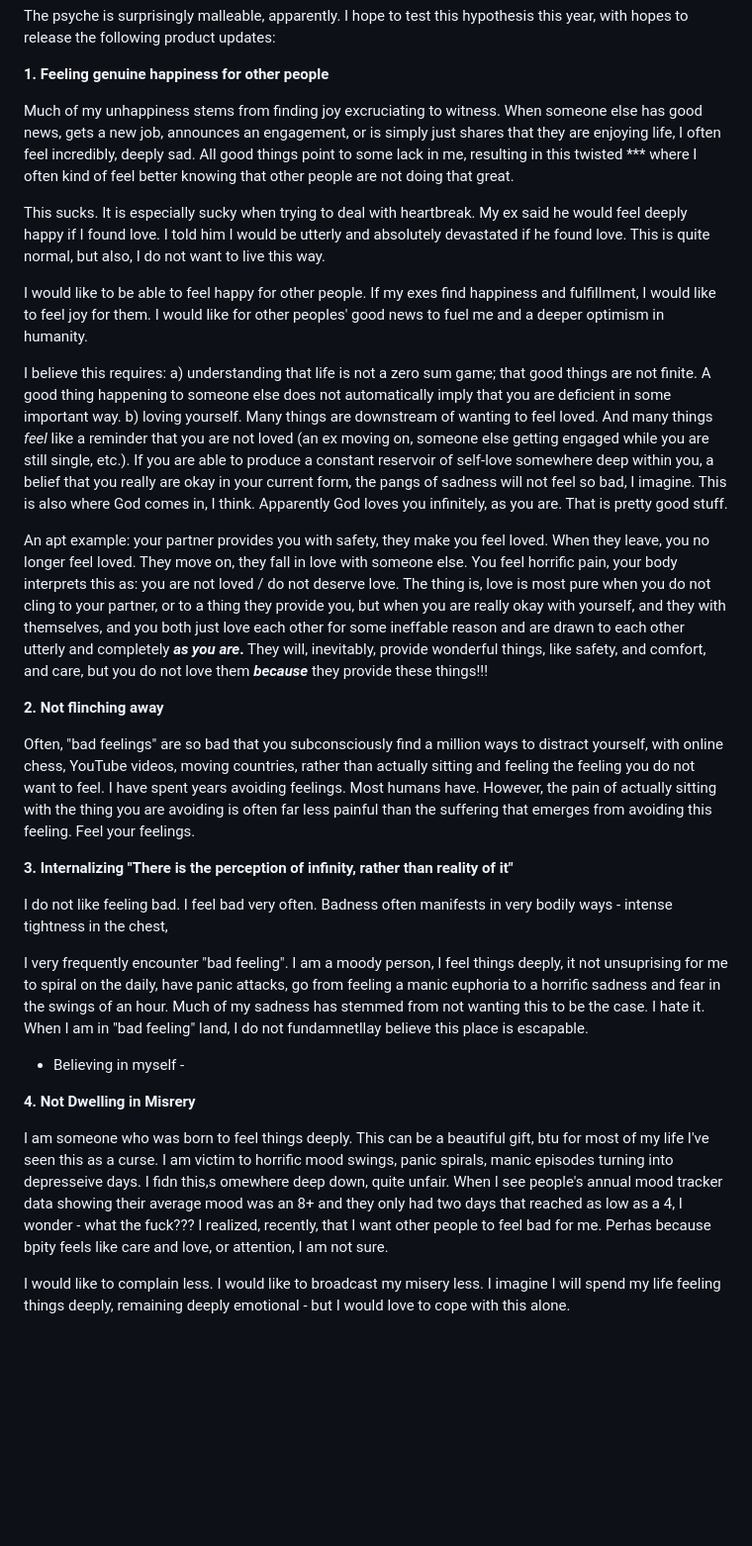
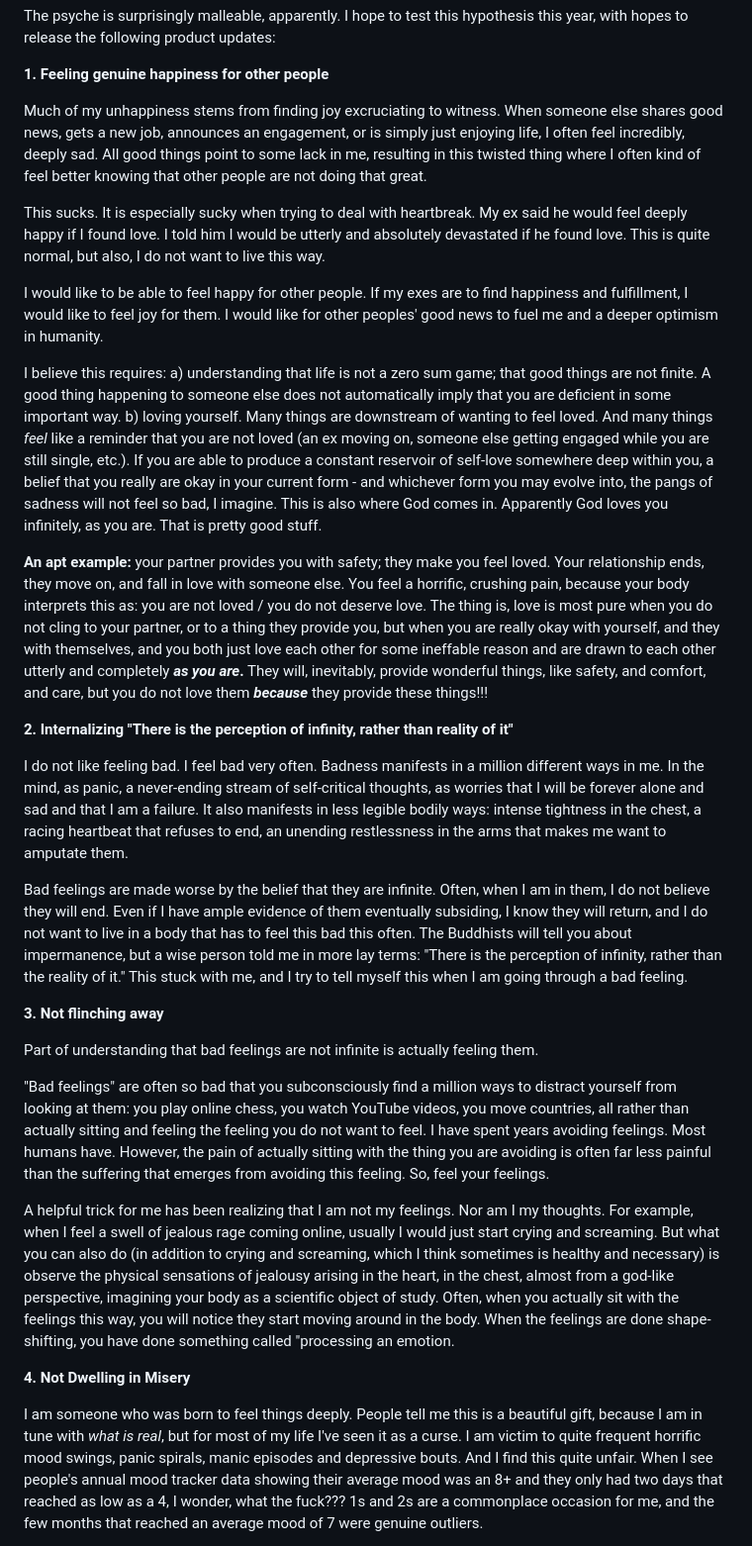
Before and after one commit to smikton/thin-slice, a Markdown page: my-blog/posts/2026-02-06-planned-software-updates-to-my-psyche-for-2026.md, the part around one of its changes. Shown at 99% size. GitHub-like rendering; blank space fills up the shorter version.

Commit message:
Update Blog Posts “2026-02-06-planned-software-updates-to-my-psyche-for-2026”

```diff
--- a/my-blog/posts/2026-02-06-planned-software-updates-to-my-psyche-for-2026.md
+++ b/my-blog/posts/2026-02-06-planned-software-updates-to-my-psyche-for-2026.md
@@ -8,33 +8,33 @@ The psyche is surprisingly malleable, apparently. I hope to test this hypothesis
 
 **1. Feeling genuine happiness for other people**
 
-Much of my unhappiness stems from finding joy excruciating to witness. When someone else has good news, gets a new job, announces an engagement, or is simply just shares that they are enjoying life, I often feel incredibly, deeply sad. All good things point to some lack in me, resulting in this twisted \*\** where I often kind of feel better knowing that other people are not doing that great.
+Much of my unhappiness stems from finding joy excruciating to witness. When someone else shares good news, gets a new job, announces an engagement, or is simply just enjoying life, I often feel incredibly, deeply sad. All good things point to some lack in me, resulting in this twisted thing where I often kind of feel better knowing that other people are not doing that great.
 
 This sucks. It is especially sucky when trying to deal with heartbreak. My ex said he would feel deeply happy if I found love. I told him I would be utterly and absolutely devastated if he found love. This is quite normal, but also, I do not want to live this way.
 
-I would like to be able to feel happy for other people. If my exes find happiness and fulfillment, I would like to feel joy for them. I would like for other peoples' good news to fuel me and a deeper optimism in humanity.
+I would like to be able to feel happy for other people. If my exes are to find happiness and fulfillment, I would like to feel joy for them. I would like for other peoples' good news to fuel me and a deeper optimism in humanity.
 
 I believe this requires:
 a) understanding that life is not a zero sum game; that good things are not finite. A good thing happening to someone else does not automatically imply that you are deficient in some important way.
-b) loving yourself. Many things are downstream of wanting to feel loved. And many things *feel* like a reminder that you are not loved (an ex moving on, someone else getting engaged while you are still single, etc.). If you are able to produce a constant reservoir of self-love somewhere deep within you, a belief that you really are okay in your current form, the pangs of sadness will not feel so bad, I imagine. This is also where God comes in, I think. Apparently God loves you infinitely, as you are. That is pretty good stuff.
+b) loving yourself. Many things are downstream of wanting to feel loved. And many things *feel* like a reminder that you are not loved (an ex moving on, someone else getting engaged while you are still single, etc.). If you are able to produce a constant reservoir of self-love somewhere deep within you, a belief that you really are okay in your current form - and whichever form you may evolve into, the pangs of sadness will not feel so bad, I imagine. This is also where God comes in. Apparently God loves you infinitely, as you are. That is pretty good stuff.
 
-An apt example: your partner provides you with safety, they make you feel loved. When they leave, you no longer feel loved. They move on, they fall in love with someone else. You feel horrific pain, your body interprets this as: you are not loved / do not deserve love. The thing is, love is most pure when you do not cling to your partner, or to a thing they provide you, but when you are really okay with yourself, and they with themselves, and you both just love each other for some ineffable reason and are drawn to each other utterly and completely ***as you are*.** They will, inevitably, provide wonderful things, like safety, and comfort, and care, but you do not love them ***because*** they provide these things!!!
+**An apt example:** your partner provides you with safety; they make you feel loved. Your relationship ends, they move on, and fall in love with someone else. You feel a horrific, crushing pain, because your body interprets this as: you are not loved / you do not deserve love. The thing is, love is most pure when you do not cling to your partner, or to a thing they provide you, but when you are really okay with yourself, and they with themselves, and you both just love each other for some ineffable reason and are drawn to each other utterly and completely ***as you are*.** They will, inevitably, provide wonderful things, like safety, and comfort, and care, but you do not love them ***because*** they provide these things!!!
 
-**2. Not flinching away**
+**2. Internalizing "There is the perception of infinity, rather than reality of it"**
 
-Often, "bad feelings" are so bad that you subconsciously find a million ways to distract yourself, with online chess, YouTube videos, moving countries, rather than actually sitting and feeling the feeling you do not want to feel. I have spent years avoiding feelings. Most humans have. However, the pain of actually sitting with the thing you are avoiding is often far less painful than the suffering that emerges from avoiding this feeling. Feel your feelings.
+I do not like feeling bad. I feel bad very often. Badness manifests in a million different ways in me. In the mind, as panic, a never-ending stream of self-critical thoughts, as worries that I will be forever alone and sad and that I am a failure. It also manifests in less legible bodily ways: intense tightness in the chest, a racing heartbeat that refuses to end, an unending restlessness in the arms that makes me want to amputate them.
 
-**3. Internalizing "There is the perception of infinity, rather than reality of it"**
+Bad feelings are made worse by the belief that they are infinite. Often, when I am in them, I do not believe they will end. Even if I have ample evidence of them eventually subsiding, I know they will return, and I do not want to live in a body that has to feel this bad this often. The Buddhists will tell you about impermanence, but a wise person told me in more lay terms: "There is the perception of infinity, rather than the reality of it." This stuck with me, and I try to tell myself this when I am going through a bad feeling.
 
-I do not like feeling bad. I feel bad very often. Badness often manifests in very bodily ways - intense tightness in the chest,
+**3. Not flinching away**
 
-I very frequently encounter "bad feeling". I am a moody person, I feel things deeply, it not unsuprising for me to spiral on the daily, have panic attacks, go from feeling a manic euphoria to a horrific sadness and fear in the swings of an hour. Much of my sadness has stemmed from not wanting this to be the case. I hate it. When I am in "bad feeling" land, I do not fundamnetllay believe this place is escapable.
+Part of understanding that bad feelings are not infinite is actually feeling them.
 
-* Believing in myself -
+"Bad feelings" are often so bad that you subconsciously find a million ways to distract yourself from looking at them: you play online chess, you watch YouTube videos, you move countries, all rather than actually sitting and feeling the feeling you do not want to feel. I have spent years avoiding feelings. Most humans have. However, the pain of actually sitting with the thing you are avoiding is often far less painful than the suffering that emerges from avoiding this feeling. So, feel your feelings.
 
-**4. Not Dwelling in Misrery**
+A helpful trick for me has been realizing that I am not my feelings. Nor am I my thoughts. For example, when I feel a swell of jealous rage coming online, usually I would just start crying and screaming. But what you can also do (in addition to crying and screaming, which I think sometimes is healthy and necessary) is observe the physical sensations of jealousy arising in the heart, in the chest, almost from a god-like perspective, imagining your body as a scientific object of study. Often, when you actually sit with the feelings this way, you will notice they start moving around in the body. When the feelings are done shape-shifting, you have done something called "processing an emotion.
 
-I am someone who was born to feel things deeply. This can be a beautiful gift, btu for most of my life I've seen this as a curse. I am victim to horrific mood swings, panic spirals, manic episodes turning into depresseive days. I fidn this,s omewhere deep down, quite unfair. When I see people's annual mood tracker data showing their average mood was an 8+ and they only had two days that reached as low as a 4, I wonder - what the fuck??? I realized, recently, that I want other people to feel bad for me. Perhas because bpity feels like care and love, or attention, I am not sure.
+**4. Not Dwelling in Misery**
 
-I would like to complain less. I would like to broadcast my misery less. I imagine I will spend my life feeling things deeply, remaining deeply emotional - but I would love to cope with this alone.
+I am someone who was born to feel things deeply. People tell me this is a beautiful gift, because I am in tune with *what is real*, but for most of my life I've seen it as a curse. I am victim to quite frequent horrific mood swings, panic spirals, manic episodes and depressive bouts. And I find this quite unfair. When I see people's annual mood tracker data showing their average mood was an 8+ and they only had two days that reached as low as a 4, I wonder, what the fuck??? 1s and 2s are a commonplace occasion for me, and the few months that reached an average mood of 7 were genuine outliers.
 
```
Also changed, not shown: other parts of my-blog/posts/2026-02-06-planned-software-updates-to-my-psyche-for-2026.md (+7 -1 lines).
